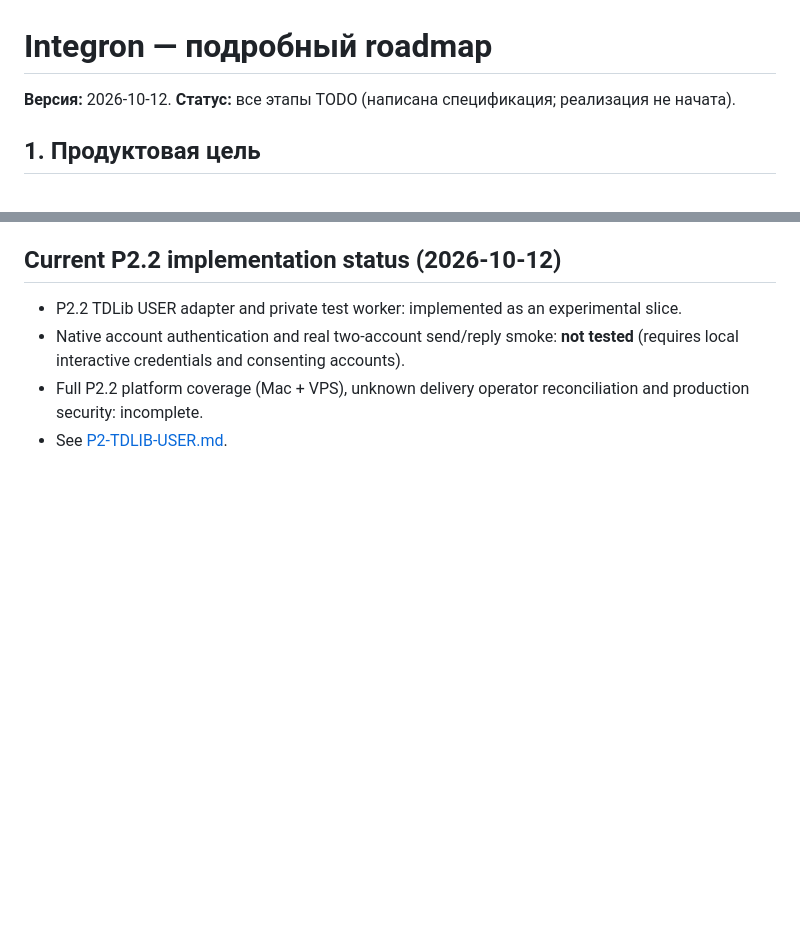
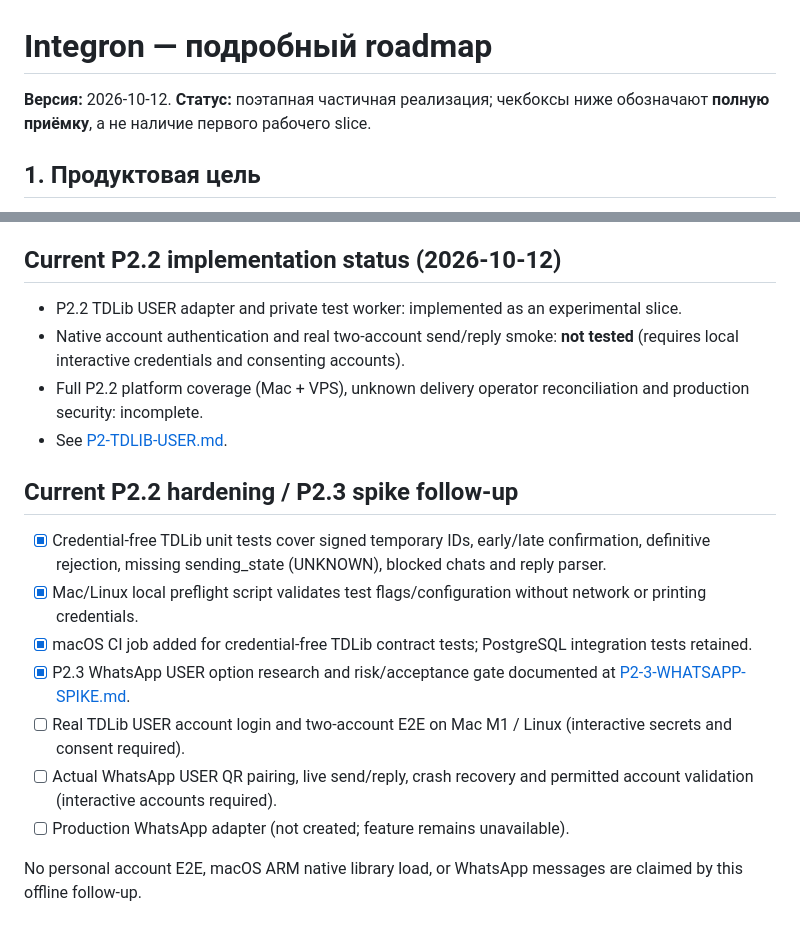
Before and after one commit to Mindsurfer7/integron, a Markdown page: docs/ROADMAP.md, 2 parts joined by grey strips. Rendered like a GitHub page; blank space fills up the shorter version.

Commit message:
docs(p2): clarify local-only tests, acceptance boundaries and next spike

```diff
--- a/docs/ROADMAP.md
+++ b/docs/ROADMAP.md
@@ -1,6 +1,6 @@
 # Integron — подробный roadmap
 
-**Версия:** 2026-10-12. **Статус:** все этапы TODO (написана спецификация; реализация не начата).
+**Версия:** 2026-10-12. **Статус:** поэтапная частичная реализация; чекбоксы ниже обозначают **полную приёмку**, а не наличие первого рабочего slice.
 
 ## 1. Продуктовая цель
 
@@ -151,3 +151,16 @@
 - Native account authentication and real two-account send/reply smoke: **not tested** (requires local interactive credentials and consenting accounts).
 - Full P2.2 platform coverage (Mac + VPS), unknown delivery operator reconciliation and production security: incomplete.
 - See [P2-TDLIB-USER.md](P2-TDLIB-USER.md).
+
+
+## Current P2.2 hardening / P2.3 spike follow-up
+
+- [x] Credential-free TDLib unit tests cover signed temporary IDs, early/late confirmation, definitive rejection, missing sending_state (UNKNOWN), blocked chats and reply parser.
+- [x] Mac/Linux local preflight script validates test flags/configuration without network or printing credentials.
+- [x] macOS CI job added for credential-free TDLib contract tests; PostgreSQL integration tests retained.
+- [x] P2.3 WhatsApp USER option research and risk/acceptance gate documented at [P2-3-WHATSAPP-SPIKE.md](P2-3-WHATSAPP-SPIKE.md).
+- [ ] Real TDLib USER account login and two-account E2E on Mac M1 / Linux (interactive secrets and consent required).
+- [ ] Actual WhatsApp USER QR pairing, live send/reply, crash recovery and permitted account validation (interactive accounts required).
+- [ ] Production WhatsApp adapter (not created; feature remains unavailable).
+
+No personal account E2E, macOS ARM native library load, or WhatsApp messages are claimed by this offline follow-up.
```
